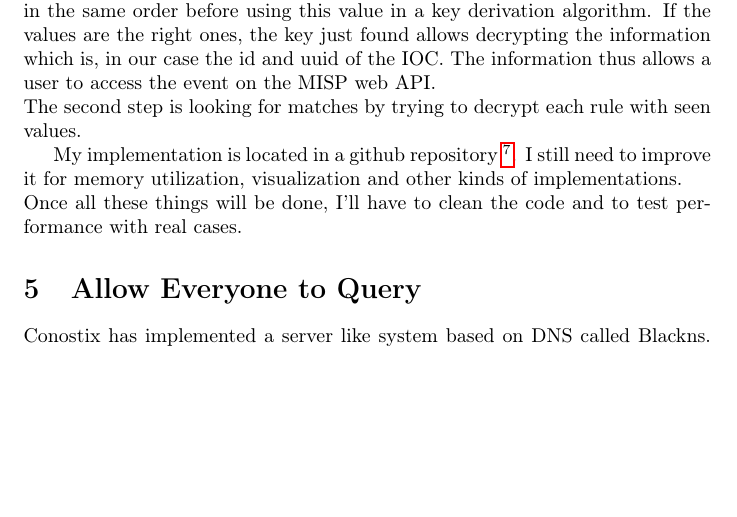
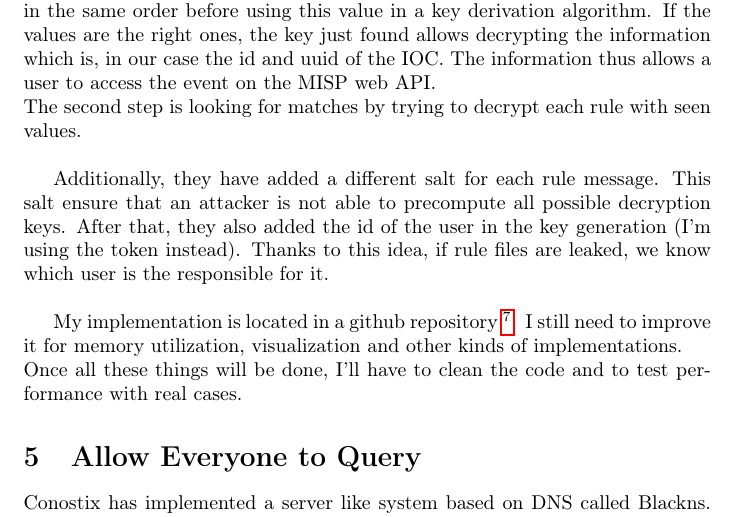
Before and after one commit to charly077/MISP-privacy-aware-sharing-master-thesis, a LaTeX document (small school report/report.tex): part of page 3 of 4, cut so that both start at the same text, the shorter picture padded with empty space. Compiled offline with pdfLaTeX.

Commit message:
rajout d'un oubli

```diff
--- a/small school report/report.tex
+++ b/small school report/report.tex
@@ -65,7 +65,9 @@ Another idea is explained by van De Kamp and al in \cite{van2016private}. The fi
 This algorithm has two steps, the first one is to create a set of rules where each one represents an IOC and is stocked as a file.\\
 A rule has two important information, the first one is the list of the concatenated value types. While the second one is the encrypted information.\\
 What we want, is that only a user having seen the right values can decrypt the IOC. For that, as we have all attribute types, we can concatenate our values in the same order before using this value in a key derivation algorithm. If the values are the right ones, the key just found allows decrypting the information which is, in our case the id and uuid of the IOC. The information thus allows a user to access the event on the MISP web API.\\
-The second step is looking for matches by trying to decrypt each rule with seen values.
+The second step is looking for matches by trying to decrypt each rule with seen values.\\
+
+Additionally, they have added a different salt for each rule message. This salt ensure that an attacker is not able to precompute all possible decryption keys. After that, they also added the id of the user in the key generation (I'm using the token instead). Thanks to this idea, if rule files are leaked, we know which user is the responsible for it.\\
 
 My implementation is located in a github repository \footnote{\url{https://github.com/charly077/thesis/tree/master/encrypted_rules_implem/}}. I still need to improve it for memory utilization, visualization and other kinds of implementations.\\
 Once all these things will be done, I'll have to clean the code and to test performance with real cases.
```
Also changed, not shown: small school report/report.pdf, 2 other files.
